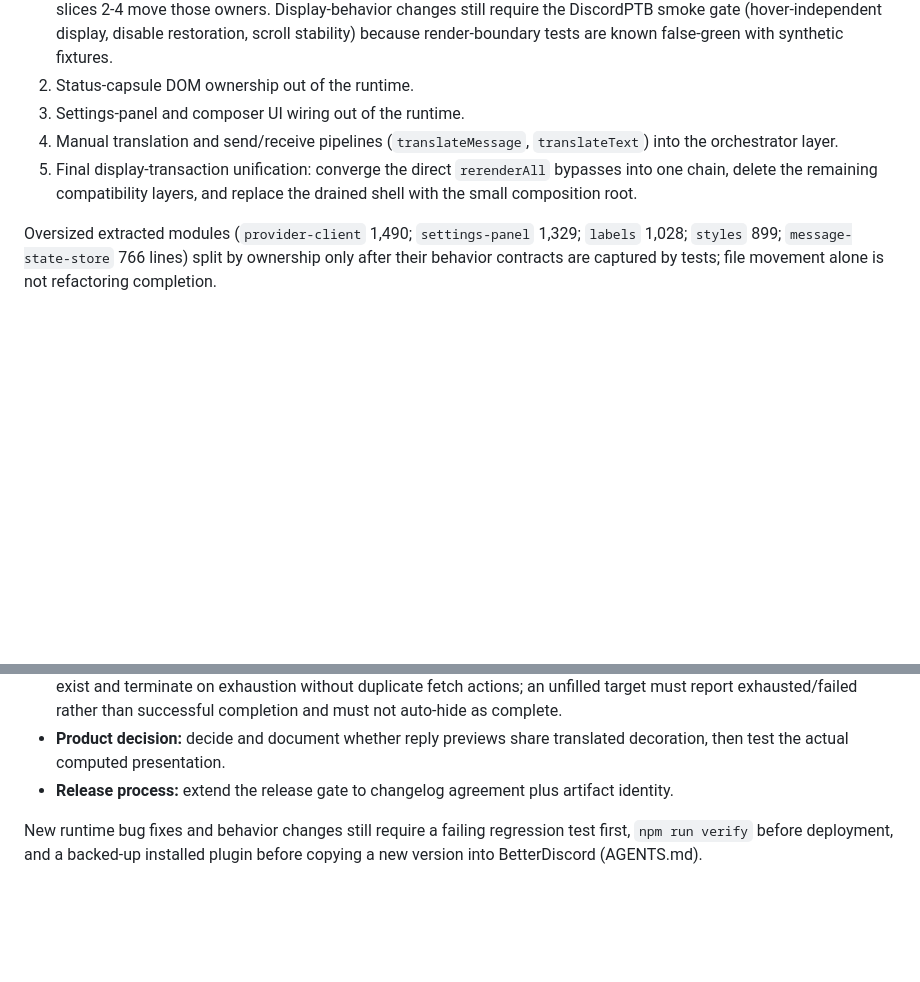
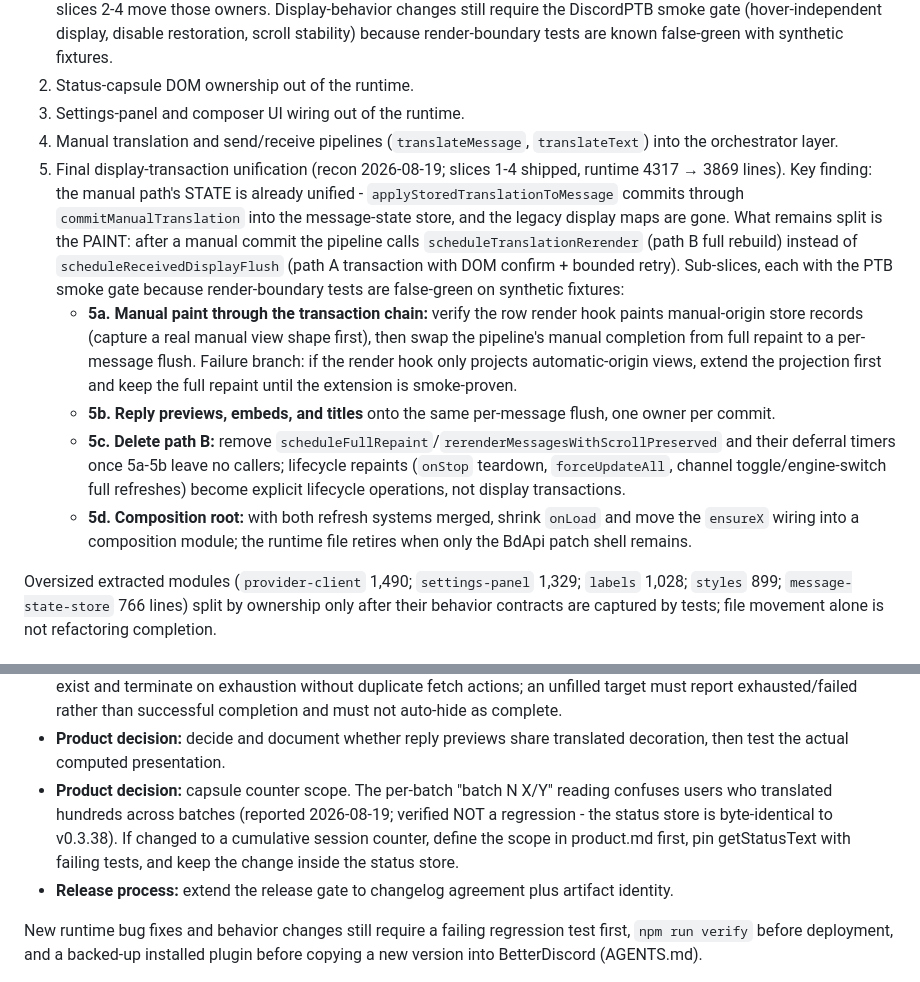
Before and after one commit to Link-Start/DiscordAITranslator_ROOT94-MAX, a Markdown page: docs/recovery-plan.md, 2 parts joined by grey strips. Drawn GitHub-style; blank space fills up the shorter version.

Commit message:
docs: record the slice-5 recon, sub-slice plan, and the capsule-counter backlog item

```diff
--- a/docs/recovery-plan.md
+++ b/docs/recovery-plan.md
@@ -41,7 +41,11 @@ The modular extraction created modules around a retained god object: `src/legacy
 2. Status-capsule DOM ownership out of the runtime.
 3. Settings-panel and composer UI wiring out of the runtime.
 4. Manual translation and send/receive pipelines (`translateMessage`, `translateText`) into the orchestrator layer.
-5. Final display-transaction unification: converge the direct `rerenderAll` bypasses into one chain, delete the remaining compatibility layers, and replace the drained shell with the small composition root.
+5. Final display-transaction unification (recon 2026-08-19; slices 1-4 shipped, runtime 4317 → 3869 lines). Key finding: the manual path's STATE is already unified - `applyStoredTranslationToMessage` commits through `commitManualTranslation` into the message-state store, and the legacy display maps are gone. What remains split is the PAINT: after a manual commit the pipeline calls `scheduleTranslationRerender` (path B full rebuild) instead of `scheduleReceivedDisplayFlush` (path A transaction with DOM confirm + bounded retry). Sub-slices, each with the PTB smoke gate because render-boundary tests are false-green on synthetic fixtures:
+   - **5a. Manual paint through the transaction chain:** verify the row render hook paints manual-origin store records (capture a real manual view shape first), then swap the pipeline's manual completion from full repaint to a per-message flush. Failure branch: if the render hook only projects automatic-origin views, extend the projection first and keep the full repaint until the extension is smoke-proven.
+   - **5b. Reply previews, embeds, and titles** onto the same per-message flush, one owner per commit.
+   - **5c. Delete path B:** remove `scheduleFullRepaint`/`rerenderMessagesWithScrollPreserved` and their deferral timers once 5a-5b leave no callers; lifecycle repaints (`onStop` teardown, `forceUpdateAll`, channel toggle/engine-switch full refreshes) become explicit lifecycle operations, not display transactions.
+   - **5d. Composition root:** with both refresh systems merged, shrink `onLoad` and move the `ensureX` wiring into a composition module; the runtime file retires when only the BdApi patch shell remains.
 
 Oversized extracted modules (`provider-client` 1,490; `settings-panel` 1,329; `labels` 1,028; `styles` 899; `message-state-store` 766 lines) split by ownership only after their behavior contracts are captured by tests; file movement alone is not refactoring completion.
 
@@ -76,6 +80,7 @@ Still open, grouped by theme (full original wording in the archive transcript):
 - **Lifecycle and cancellation:** physical provider cancellation where supported; one runtime task registry for workers, timers, animation frames, host mappings, and channel-session maps with asserted stop/start and long-session cleanup; flush the bounded translation cache on clean stop; deep-clone every restore source; cancel delayed anchor restores as one lifecycle-owned operation; release historical generation entries with the channel session.
 - **Historical source completeness:** bounded pagination must fill the eligible maximum when older eligible messages exist and terminate on exhaustion without duplicate fetch actions; an unfilled target must report exhausted/failed rather than successful completion and must not auto-hide as complete.
 - **Product decision:** decide and document whether reply previews share translated decoration, then test the actual computed presentation.
+- **Product decision:** capsule counter scope. The per-batch "batch N X/Y" reading confuses users who translated hundreds across batches (reported 2026-08-19; verified NOT a regression - the status store is byte-identical to v0.3.38). If changed to a cumulative session counter, define the scope in product.md first, pin getStatusText with failing tests, and keep the change inside the status store.
 - **Release process:** extend the release gate to changelog agreement plus artifact identity.
 
 New runtime bug fixes and behavior changes still require a failing regression test first, `npm run verify` before deployment, and a backed-up installed plugin before copying a new version into BetterDiscord (AGENTS.md).
```
